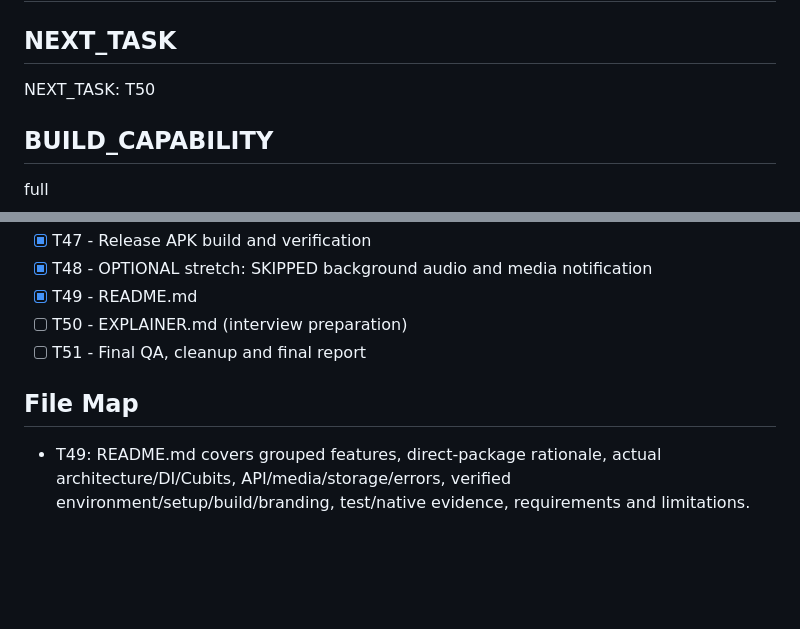
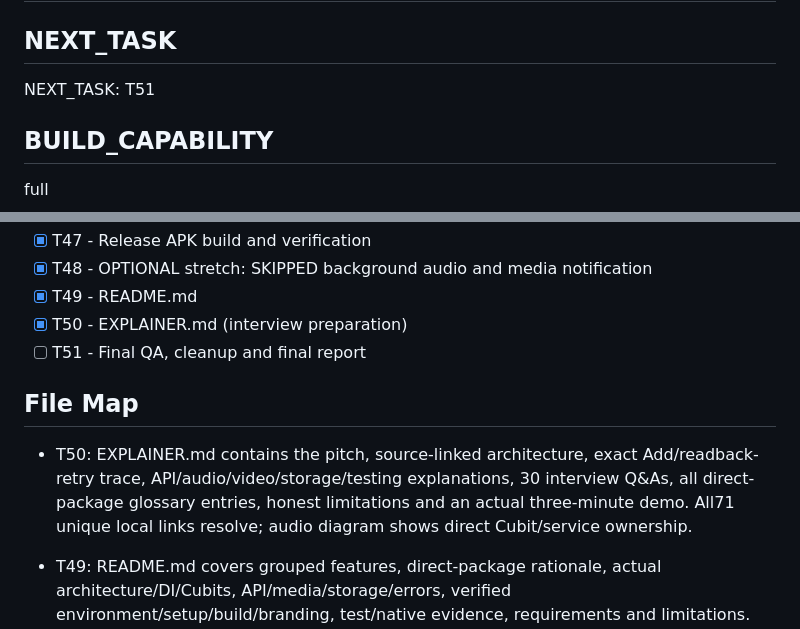
Before and after one commit to Adiiiicodes/indiean-assignment, a Markdown page: memory.md, 2 parts joined by grey strips. Rendered like a GitHub page; blank space fills up the shorter version.

```diff
--- a/memory.md
+++ b/memory.md
@@ -1,7 +1,7 @@
 # FocusDesk - Memory (living state)
 
 ## NEXT_TASK
-NEXT_TASK: T50
+NEXT_TASK: T51
 
 ## BUILD_CAPABILITY
 full
@@ -71,10 +71,11 @@ full
 - [x] T47 - Release APK build and verification
 - [x] T48 - OPTIONAL stretch: SKIPPED background audio and media notification
 - [x] T49 - README.md
-- [ ] T50 - EXPLAINER.md (interview preparation)
+- [x] T50 - EXPLAINER.md (interview preparation)
 - [ ] T51 - Final QA, cleanup and final report
 
 ## File Map
+- T50: EXPLAINER.md contains the pitch, source-linked architecture, exact Add/readback-retry trace, API/audio/video/storage/testing explanations, 30 interview Q&As, all direct-package glossary entries, honest limitations and an actual three-minute demo. All71 unique local links resolve; audio diagram shows direct Cubit/service ownership.
 - T49: README.md covers grouped features, direct-package rationale, actual architecture/DI/Cubits, API/media/storage/errors, verified environment/setup/build/branding, test/native evidence, requirements and limitations. docs/screenshots/ contains nine unchanged verified release PNGs plus native source/capture notes; all25 README links resolve.
 - T47: release/focusdesk-release.apk is the verified production release (62,217,333 bytes/59.34 MiB), SHA256 68340EA68C39FD4AD7A607D2E19C32B2FC7C8E6C9D94CADE4B161D192776B4B5. Manifest FocusDesk/com.focusdesk.focusdesk/1.0.0+1, min24/target36, INTERNET, three ABIs, non-debuggable, valid v2 Android Debug signature. Removed unused SDK integration_test and six no-longer-needed dependencies; Android signing comments explain assignment vs store keys.
 - T46: app_smoke_test.dart boots the real app/router with storage, decoder, HTTP and clock fakes; completed session/task/stats, shared audio, settings, logout/cache and exact disposal assertions. Optional instance-local FocusTimerFactory flows through FocusDeskApp/AppRouter; production null remains normal durations. Two Dark Login regressions verify root/layer/platform styles. MainActivity uses compatibility API with first-frame ownership latch; AppTheme enables Android three-button contrast protection.
```
Also changed, not shown: EXPLAINER.md (added, +240 -0 lines), logs.md (+8 -0 lines).
